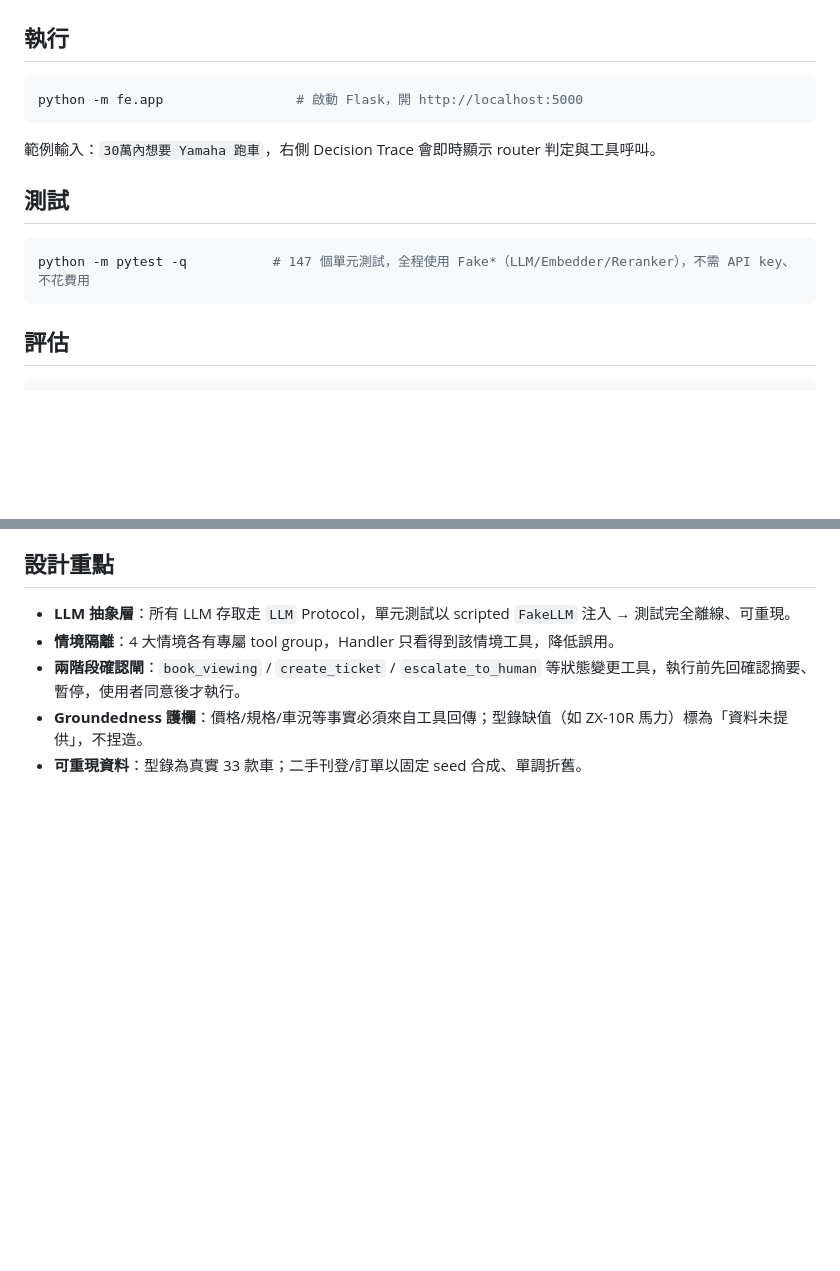
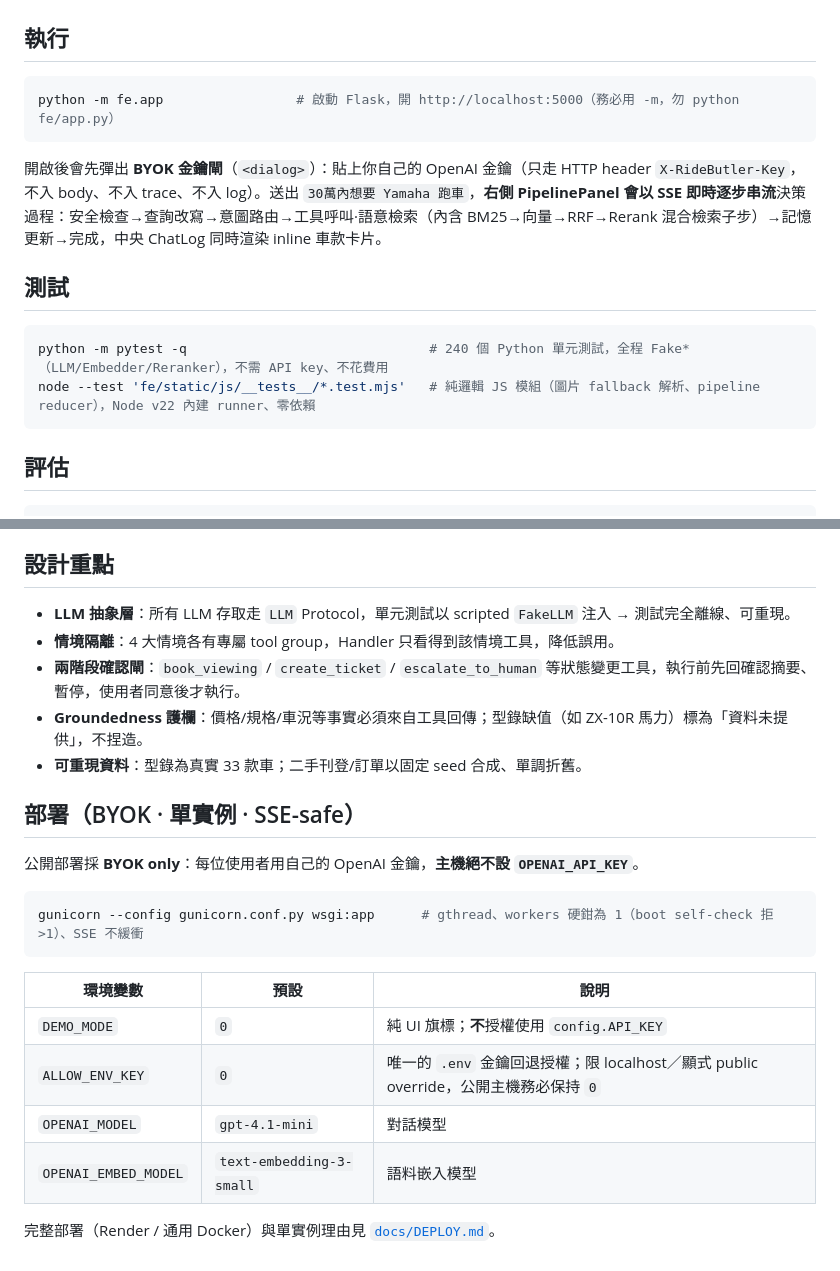
Before and after one commit to Charles8745/2026DRL-HW4, a Markdown page: README.md, 2 parts joined by grey strips. GitHub-like rendering; blank space fills up the shorter version.

Commit message:
docs(M7): README run/deploy + BYOK note + python -m entrypoints + node --test, bump test count
Co-Authored-By: Claude Opus 4.8 (1M context) <noreply@anthropic.com>

````diff
--- a/README.md
+++ b/README.md
@@ -45,14 +45,15 @@ cp .env.example .env          # 填入你的 OPENAI_API_KEY（從 https://platfo
 ## 執行
 
 ```bash
-python -m fe.app                 # 啟動 Flask，開 http://localhost:5000
+python -m fe.app                 # 啟動 Flask，開 http://localhost:5000（務必用 -m，勿 python fe/app.py）
 ```
-範例輸入：`30萬內想要 Yamaha 跑車`，右側 Decision Trace 會即時顯示 router 判定與工具呼叫。
+開啟後會先彈出 **BYOK 金鑰閘**（`<dialog>`）：貼上你自己的 OpenAI 金鑰（只走 HTTP header `X-RideButler-Key`，不入 body、不入 trace、不入 log）。送出 `30萬內想要 Yamaha 跑車`，**右側 PipelinePanel 會以 SSE 即時逐步串流**決策過程：安全檢查→查詢改寫→意圖路由→工具呼叫·語意檢索（內含 BM25→向量→RRF→Rerank 混合檢索子步）→記憶更新→完成，中央 ChatLog 同時渲染 inline 車款卡片。
 
 ## 測試
 
 ```bash
-python -m pytest -q           # 147 個單元測試，全程使用 Fake*（LLM/Embedder/Reranker），不需 API key、不花費用
+python -m pytest -q                               # 240 個 Python 單元測試，全程 Fake*（LLM/Embedder/Reranker），不需 API key、不花費用
+node --test 'fe/static/js/__tests__/*.test.mjs'   # 純邏輯 JS 模組（圖片 fallback 解析、pipeline reducer），Node v22 內建 runner、零依賴
 ```
 
 ## 評估
@@ -71,3 +72,20 @@ python -m be.eval.run_eval --offset 8 --limit 8     # 下一批（第 9–16 題
 - **兩階段確認閘**：`book_viewing` / `create_ticket` / `escalate_to_human` 等狀態變更工具，執行前先回確認摘要、暫停，使用者同意後才執行。
 - **Groundedness 護欄**：價格/規格/車況等事實必須來自工具回傳；型錄缺值（如 ZX-10R 馬力）標為「資料未提供」，不捏造。
 - **可重現資料**：型錄為真實 33 款車；二手刊登/訂單以固定 seed 合成、單調折舊。
+
+## 部署（BYOK · 單實例 · SSE-safe）
+
+公開部署採 **BYOK only**：每位使用者用自己的 OpenAI 金鑰，**主機絕不設 `OPENAI_API_KEY`**。
+
+```bash
+gunicorn --config gunicorn.conf.py wsgi:app      # gthread、workers 硬鉗為 1（boot self-check 拒 >1）、SSE 不緩衝
+```
+
+| 環境變數 | 預設 | 說明 |
+|---|---|---|
+| `DEMO_MODE` | `0` | 純 UI 旗標；**不**授權使用 `config.API_KEY` |
+| `ALLOW_ENV_KEY` | `0` | 唯一的 `.env` 金鑰回退授權；限 localhost／顯式 public override，公開主機務必保持 `0` |
+| `OPENAI_MODEL` | `gpt-4.1-mini` | 對話模型 |
+| `OPENAI_EMBED_MODEL` | `text-embedding-3-small` | 語料嵌入模型 |
+
+完整部署（Render / 通用 Docker）與單實例理由見 [`docs/DEPLOY.md`](docs/DEPLOY.md)。
````
